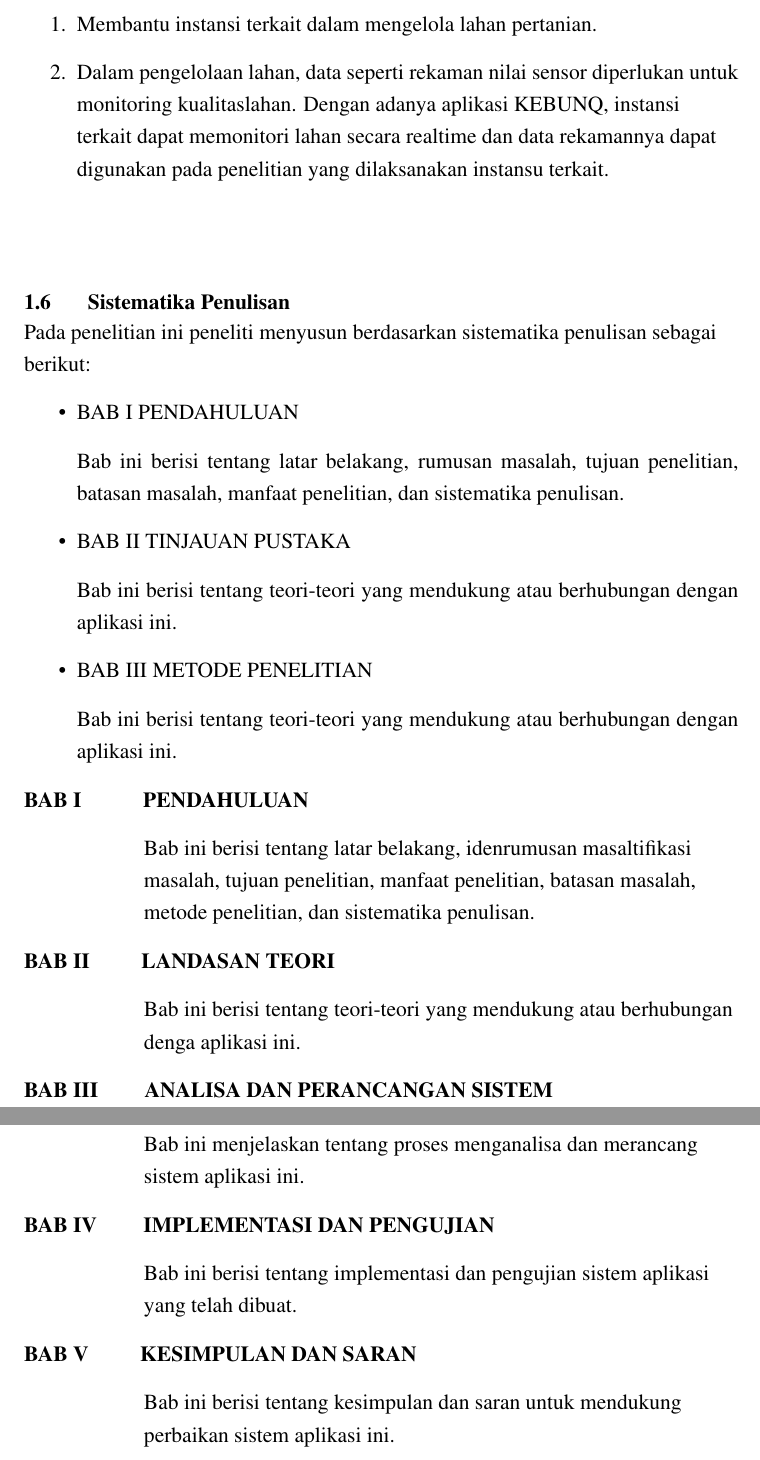
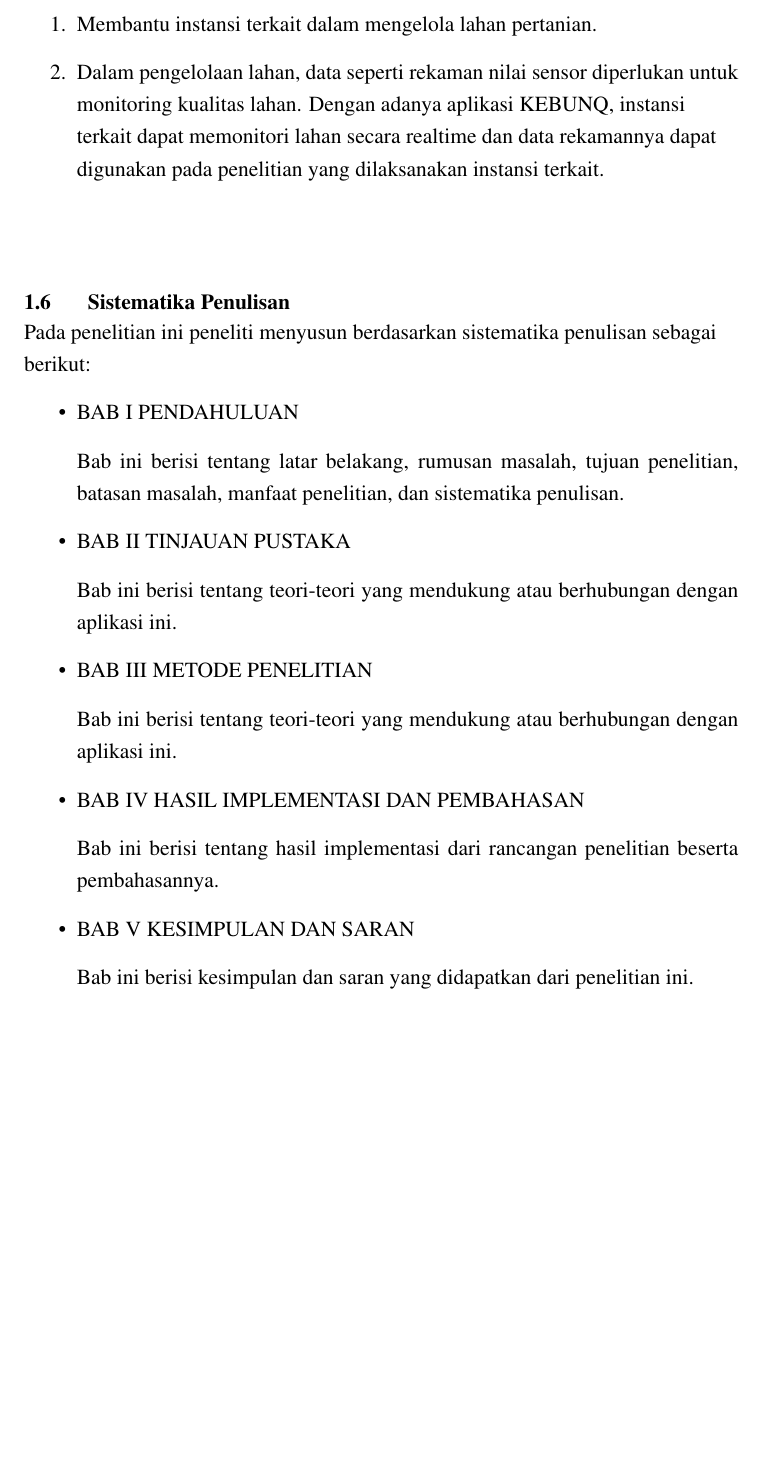
Before and after one commit to rizkijuliansyaham/TA-KebunQ, a LaTeX thesis (Skripsi.tex, which reads bab1.tex): two parts of pages 16 and 17 of 25 before the commit and part of page 16 of 25 after it, the two joined at a grey line, cut so that both start at the same text, the shorter picture padded with empty space. Compiled offline with pdfLaTeX.

Commit message:
edit template fix

```diff
--- a/bab1.tex
+++ b/bab1.tex
@@ -86,7 +89,7 @@ waktu pengerjaan yang pendek [McLeod, Management Information Systems. 2001] dan
 \end{justify}
 \begin{enumerate}
   \item Membantu instansi terkait dalam mengelola lahan pertanian.
-  \item Dalam pengelolaan lahan, data seperti rekaman nilai sensor diperlukan untuk monitoring kualitaslahan. Dengan adanya aplikasi KEBUNQ, instansi terkait dapat memonitori lahan secara realtime dan data rekamannya dapat digunakan pada penelitian yang dilaksanakan instansu terkait.
+  \item Dalam pengelolaan lahan, data seperti rekaman nilai sensor diperlukan untuk monitoring kualitas lahan. Dengan adanya aplikasi KEBUNQ, instansi terkait dapat memonitori lahan secara realtime dan data rekamannya dapat digunakan pada penelitian yang dilaksanakan instansi terkait.
 
   \end{enumerate}
 \vspace{2cm}
@@ -120,26 +123,23 @@ Pada penelitian ini peneliti menyusun berdasarkan sistematika penulisan sebagai
 \end{itemize}
 
 
- \noindent \textbf{BAB I \hspace{1cm} PENDAHULUAN}
-\begin{addmargin}[2.35cm]{0em}
-Bab ini berisi tentang latar belakang, idenrumusan masaltifikasi masalah, tujuan penelitian, manfaat penelitian, batasan masalah, metode penelitian, dan sistematika penulisan.
-\end{addmargin}
-\noindent \textbf{BAB II \hspace{0.8cm} LANDASAN TEORI}
-\begin{addmargin}[2.35cm]{0em}
-Bab ini berisi tentang teori-teori yang mendukung atau berhubungan denga aplikasi ini.
-\end{addmargin}
-\noindent \textbf{BAB III \hspace{0.7cm} ANALISA DAN PERANCANGAN SISTEM}
-\begin{addmargin}[2.35cm]{0em}
-Bab ini menjelaskan tentang proses menganalisa dan merancang sistem aplikasi ini.
-\end{addmargin}
-\noindent \textbf{BAB IV \hspace{0.7cm} IMPLEMENTASI DAN PENGUJIAN}
-\begin{addmargin}[2.35cm]{0em}
-Bab ini berisi tentang implementasi dan pengujian sistem aplikasi yang telah dibuat.
-\end{addmargin}
-\noindent \textbf{BAB V \hspace{0.8cm} KESIMPULAN DAN SARAN}
-\begin{addmargin}[2.35cm]{0em}
-Bab ini berisi tentang kesimpulan dan saran untuk mendukung perbaikan sistem aplikasi ini.
-\end{addmargin}
+\begin{itemize}
+  \item \noindent BAB IV HASIL IMPLEMENTASI DAN PEMBAHASAN
+  \begin{justify}
+    Bab ini berisi tentang hasil implementasi dari rancangan penelitian beserta pembahasannya.
+
+  \end{justify}
+\end{itemize}
+
+
+\begin{itemize}
+  \item \noindent BAB V KESIMPULAN DAN SARAN
+  \begin{justify}
+    Bab ini berisi kesimpulan dan saran yang didapatkan dari penelitian ini.
+
+  \end{justify}
+\end{itemize}
+
 
 
 \end{flushleft}
```
Also changed, not shown: bab2.tex (+32 -3 lines), bab3.tex (+14 -1 lines), bab4.tex (+8 -1 lines), bab5.tex (+6 -3 lines), Skripsi.pdf, bab1.tex (13 more changed lines).
